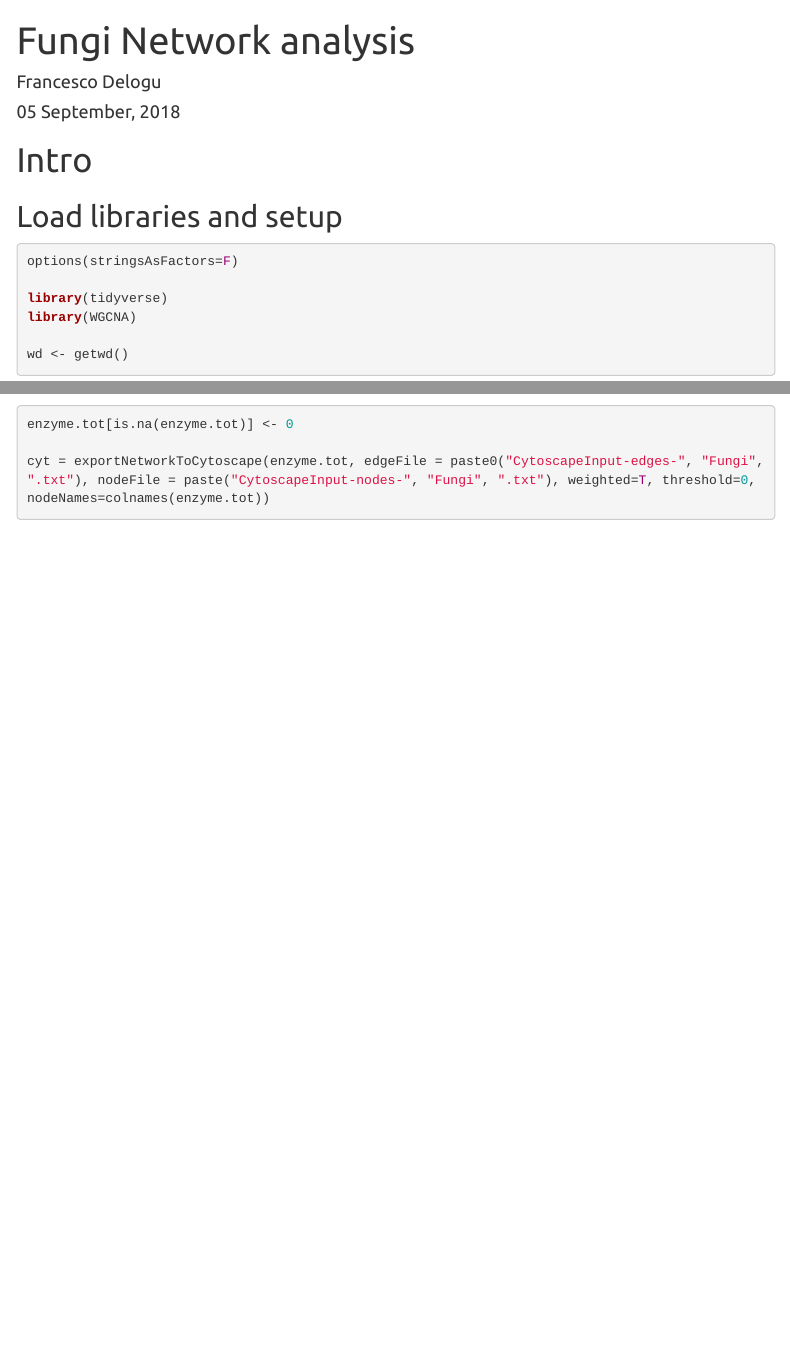
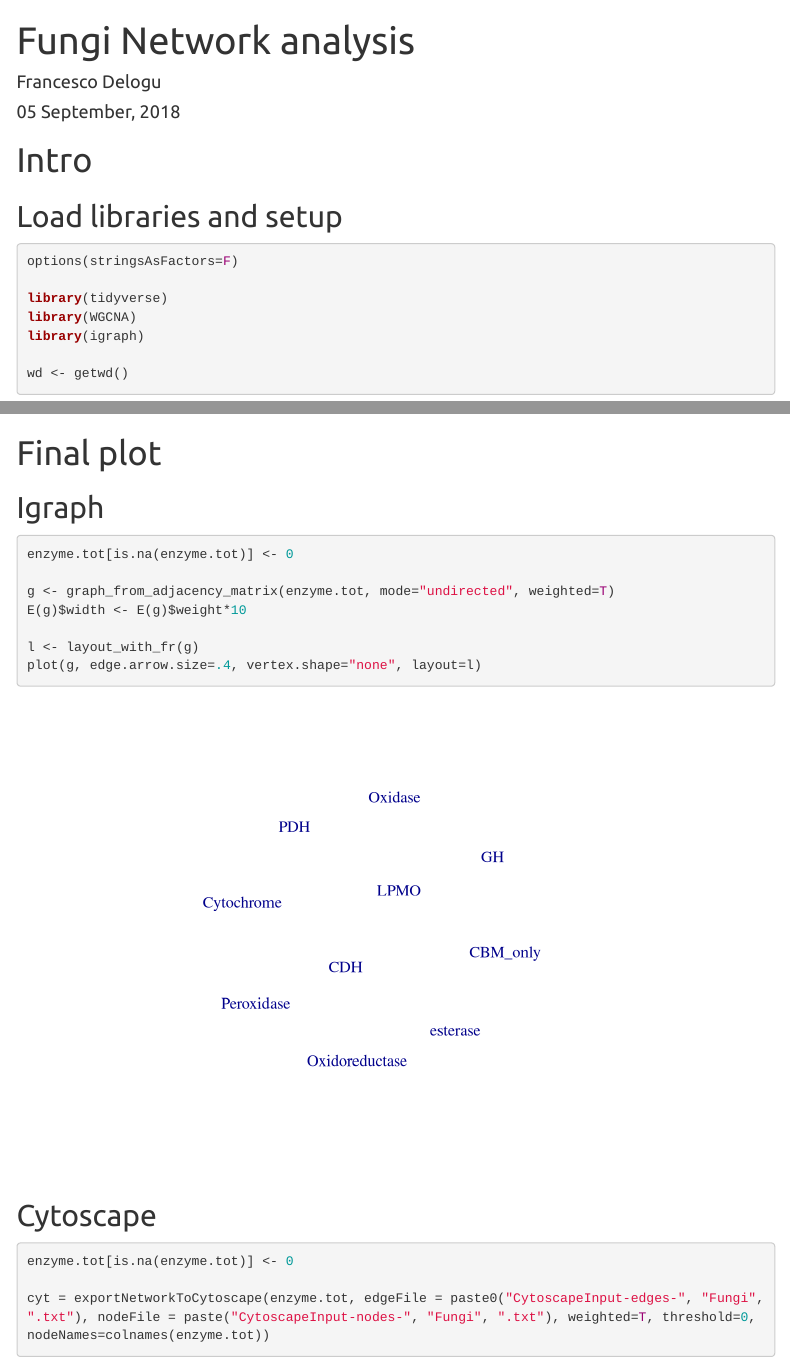
Before and after one commit to fdelogu/fungi-proteomics-net, an R Markdown document (fungi_net_script.Rmd): the page in a window 1100 px wide, from its top, and a second part further down, joined at a grey line. Rendered offline with R 4.5, knitr and Pandoc, with nearby package versions; code that draws random numbers runs with fixed seeds of ours; some code elsewhere in the file could not run offline; menus at the side of the page are left out.

Commit message:
Make summary net

````diff
--- a/fungi_net_script.Rmd
+++ b/fungi_net_script.Rmd
@@ -18,6 +18,7 @@ options(stringsAsFactors=F)
 
 library(tidyverse)
 library(WGCNA)
+library(igraph)
 
 wd <- getwd()
 ```
@@ -185,6 +186,24 @@ corrplot::corrplot(enzyme.tot)
 
 ```
 
+# Final plot
+
+## Igraph
+
+```{r igraph plot}
+
+enzyme.tot[is.na(enzyme.tot)] <- 0
+
+g <- graph_from_adjacency_matrix(enzyme.tot, mode="undirected", weighted=T)
+E(g)$width <- E(g)$weight*10
+
+l <- layout_with_fr(g)
+plot(g, edge.arrow.size=.4, vertex.shape="none", layout=l)
+
+```
+
+## Cytoscape
+
 ```{r export network}
 
 enzyme.tot[is.na(enzyme.tot)] <- 0
````
